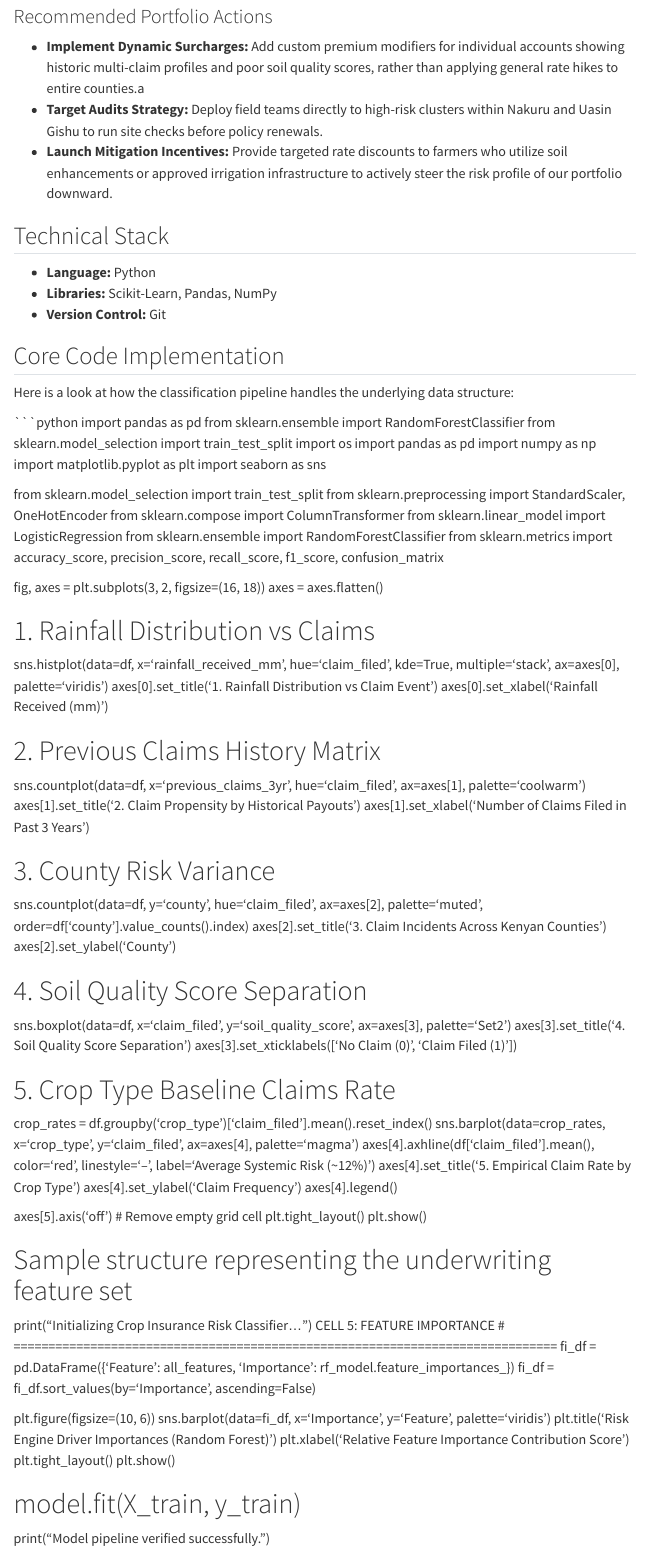
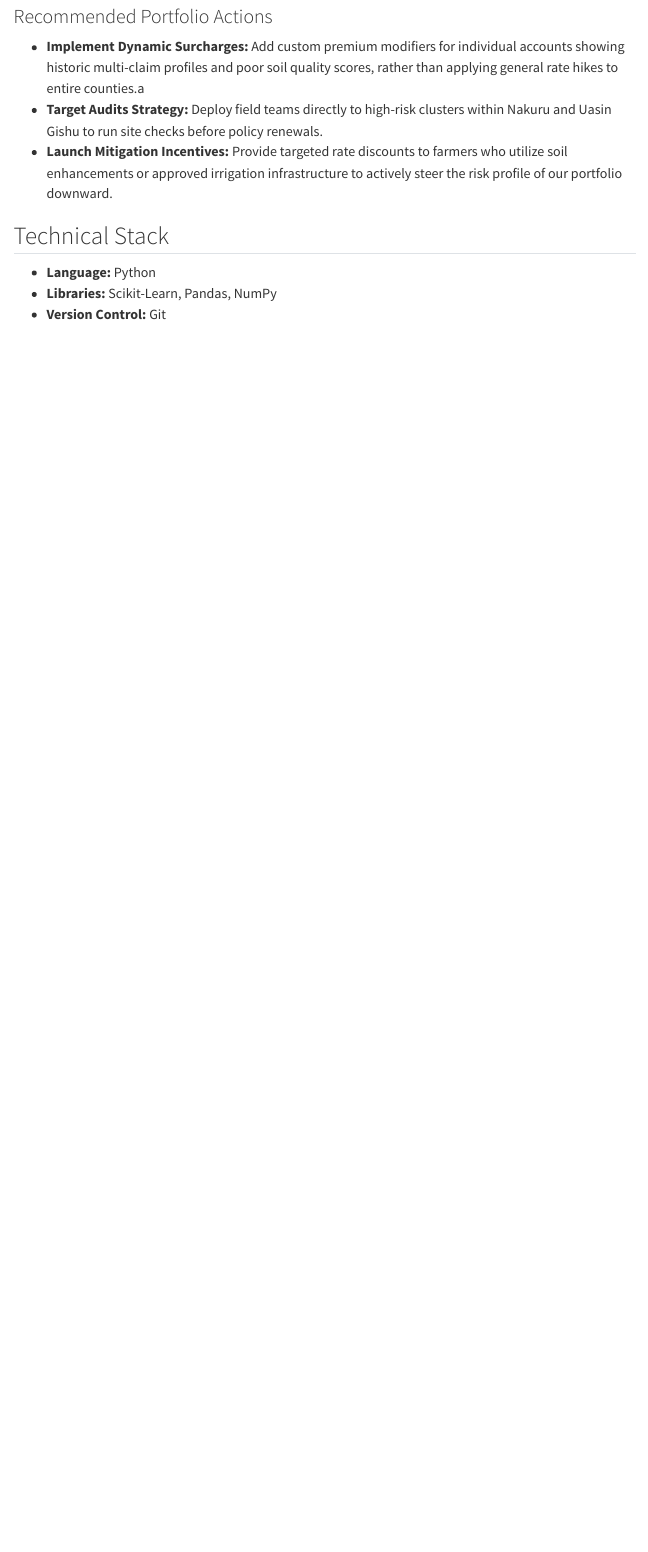
Before and after one commit to gitaukennedy/professional-portfolio, a Quarto document (projects/crop-insurance.qmd): the page in a window 1100 px wide, from 910 px down. Rendered offline with R 4.5, knitr and Pandoc in place of Quarto, with nearby package versions; menus at the side of the page are left out.

Commit message:
all changes

````diff
--- a/_quarto.yml
+++ b/_quarto.yml
@@ -15,10 +15,10 @@
             text: "Strata Insurtech Platform"
           - href: projects/crop-insurance.qmd
             text: "Crop Insurance Risk Engine"
+          - href: projects/health-predictor.qmd
+            text: "Health Risk Prediction"
           - href: projects/sauti-ya-mwananchi.qmd
             text: "Sauti Ya Mwananchi"
-          - href: projects/health-predictor.qmd
-            text: "Health Risk Prediction"
       - href: resume.qmd
         text: Resume
 
--- a/projects/crop-insurance.qmd
+++ b/projects/crop-insurance.qmd
@@ -32,76 +32,3 @@
 * **Language:** Python
 * **Libraries:** Scikit-Learn, Pandas, NumPy
 * **Version Control:** Git
-
-## Core Code Implementation
-
-Here is a look at how the classification pipeline handles the underlying data structure:
-
-```python
-import pandas as pd
-from sklearn.ensemble import RandomForestClassifier
-from sklearn.model_selection import train_test_split
-import os
-import pandas as pd
-import numpy as np
-import matplotlib.pyplot as plt
-import seaborn as sns
-
-from sklearn.model_selection import train_test_split
-from sklearn.preprocessing import StandardScaler, OneHotEncoder
-from sklearn.compose import ColumnTransformer
-from sklearn.linear_model import LogisticRegression
-from sklearn.ensemble import RandomForestClassifier
-from sklearn.metrics import accuracy_score, precision_score, recall_score, f1_score, confusion_matrix
-
-fig, axes = plt.subplots(3, 2, figsize=(16, 18))
-axes = axes.flatten()
-
-# 1. Rainfall Distribution vs Claims
-sns.histplot(data=df, x='rainfall_received_mm', hue='claim_filed', kde=True, multiple='stack', ax=axes[0], palette='viridis')
-axes[0].set_title('1. Rainfall Distribution vs Claim Event')
-axes[0].set_xlabel('Rainfall Received (mm)')
-
-# 2. Previous Claims History Matrix
-sns.countplot(data=df, x='previous_claims_3yr', hue='claim_filed', ax=axes[1], palette='coolwarm')
-axes[1].set_title('2. Claim Propensity by Historical Payouts')
-axes[1].set_xlabel('Number of Claims Filed in Past 3 Years')
-
-# 3. County Risk Variance
-sns.countplot(data=df, y='county', hue='claim_filed', ax=axes[2], palette='muted', order=df['county'].value_counts().index)
-axes[2].set_title('3. Claim Incidents Across Kenyan Counties')
-axes[2].set_ylabel('County')
-
-# 4. Soil Quality Score Separation
-sns.boxplot(data=df, x='claim_filed', y='soil_quality_score', ax=axes[3], palette='Set2')
-axes[3].set_title('4. Soil Quality Score Separation')
-axes[3].set_xticklabels(['No Claim (0)', 'Claim Filed (1)'])
-
-# 5. Crop Type Baseline Claims Rate
-crop_rates = df.groupby('crop_type')['claim_filed'].mean().reset_index()
-sns.barplot(data=crop_rates, x='crop_type', y='claim_filed', ax=axes[4], palette='magma')
-axes[4].axhline(df['claim_filed'].mean(), color='red', linestyle='--', label='Average Systemic Risk (~12%)')
-axes[4].set_title('5. Empirical Claim Rate by Crop Type')
-axes[4].set_ylabel('Claim Frequency')
-axes[4].legend()
-
-axes[5].axis('off') # Remove empty grid cell
-plt.tight_layout()
-plt.show()
-
-# Sample structure representing the underwriting feature set
-print("Initializing Crop Insurance Risk Classifier...")
-CELL 5: FEATURE IMPORTANCE
-# ==============================================================================
-fi_df = pd.DataFrame({'Feature': all_features, 'Importance': rf_model.feature_importances_})
-fi_df = fi_df.sort_values(by='Importance', ascending=False)
-
-plt.figure(figsize=(10, 6))
-sns.barplot(data=fi_df, x='Importance', y='Feature', palette='viridis')
-plt.title('Risk Engine Driver Importances (Random Forest)')
-plt.xlabel('Relative Feature Importance Contribution Score')
-plt.tight_layout()
-plt.show()
-
-# model.fit(X_train, y_train)
-print("Model pipeline verified successfully.")
````
Also changed, not shown: projects/health-predictor.qmd (+1 -1 lines), projects/insurtech.qmd (+28 -40 lines).
